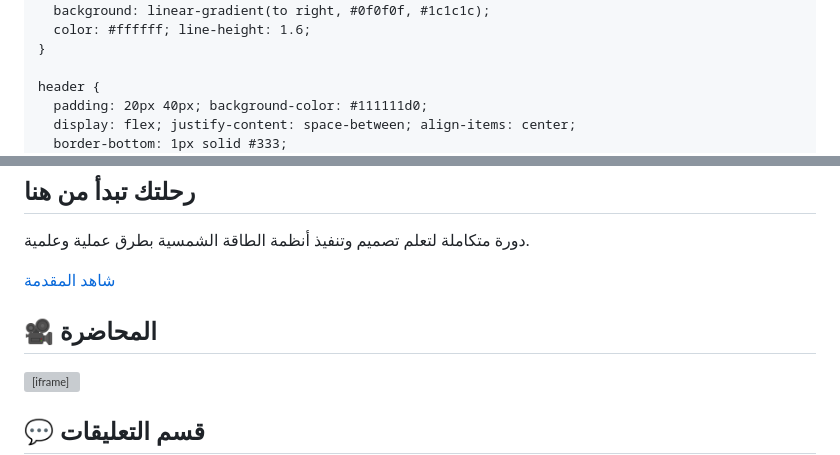
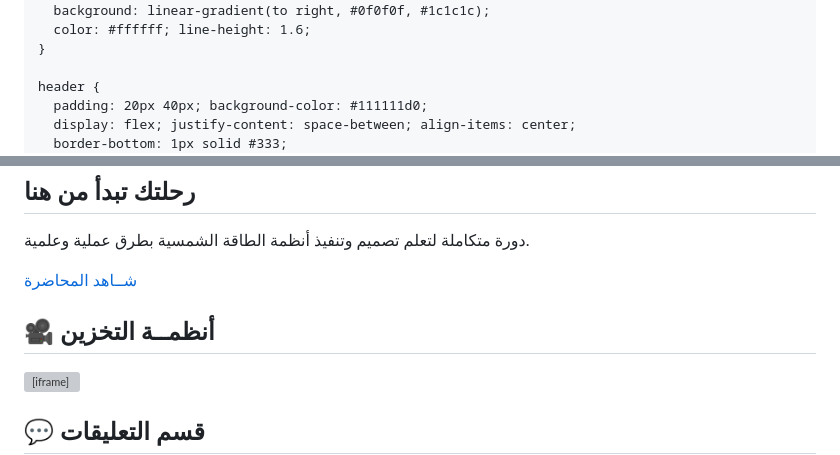
Before and after one commit to najy-hub/Free-Solar-Course-Lesson1, a Markdown page: README.md, 2 parts joined by grey strips. Rendered like a GitHub page; grey boxes are pictures that could not be loaded.

```diff
--- a/README.md
+++ b/README.md
@@ -5,7 +5,7 @@
 <head>
   <meta charset="UTF-8" />
   <meta name="viewport" content="width=device-width, initial-scale=1.0" />
-  <title>رحلة المهندس المحترف</title>
+  <title>أنظمة التخزين</title>
   <link href="https://fonts.googleapis.com/css2?family=Cairo:wght@400;700&display=swap" rel="stylesheet" />
   <style>
     * { margin: 0; padding: 0; box-sizing: border-box; font-family: 'Cairo', sans-serif; }
@@ -137,12 +137,12 @@
     <div class="hero-content">
       <h2>رحلتك تبدأ من هنا</h2>
       <p>دورة متكاملة لتعلم تصميم وتنفيذ أنظمة الطاقة الشمسية بطرق عملية وعلمية.</p>
-      <a href="#video" class="button">شاهد المقدمة</a>
+      <a href="#video" class="button">شــاهد المحاضرة</a>
     </div>
   </section>
 
   <section id="video">
-    <h2 style="margin-bottom: 20px;">🎥 المحاضرة</h2>
+    <h2 style="margin-bottom: 20px;">🎥 أنظمــة التخزين</h2>
     <iframe width="800" height="450"
       src="https://www.youtube.com/embed/zW9ZX-SZKtE"
       frameborder="0" allowfullscreen></iframe>
```
